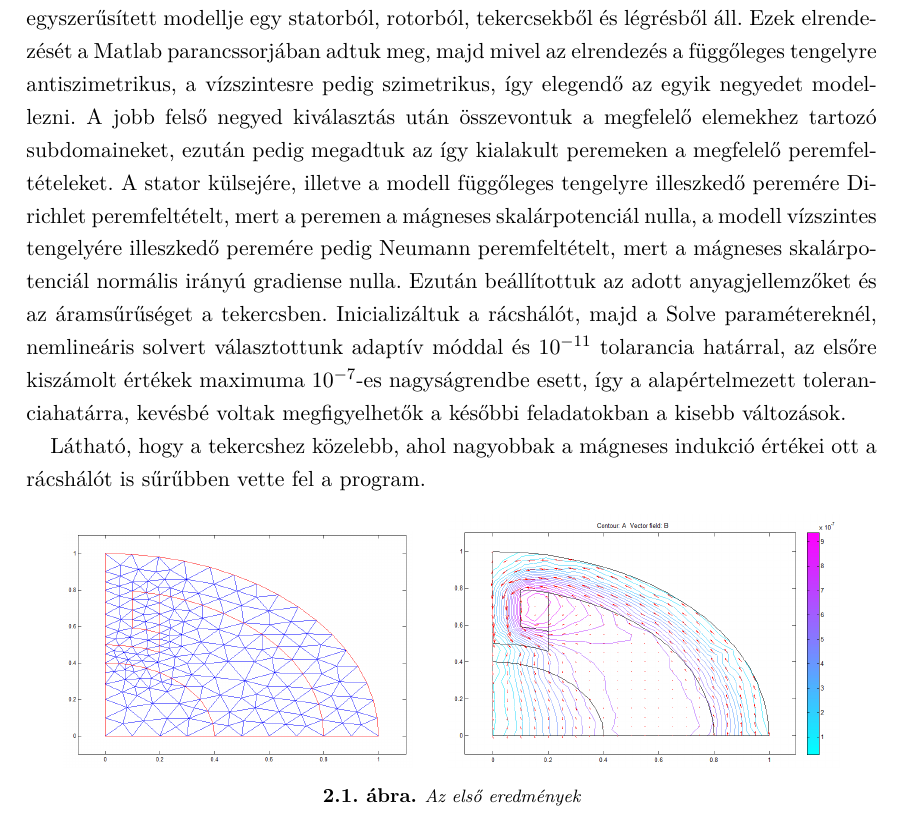
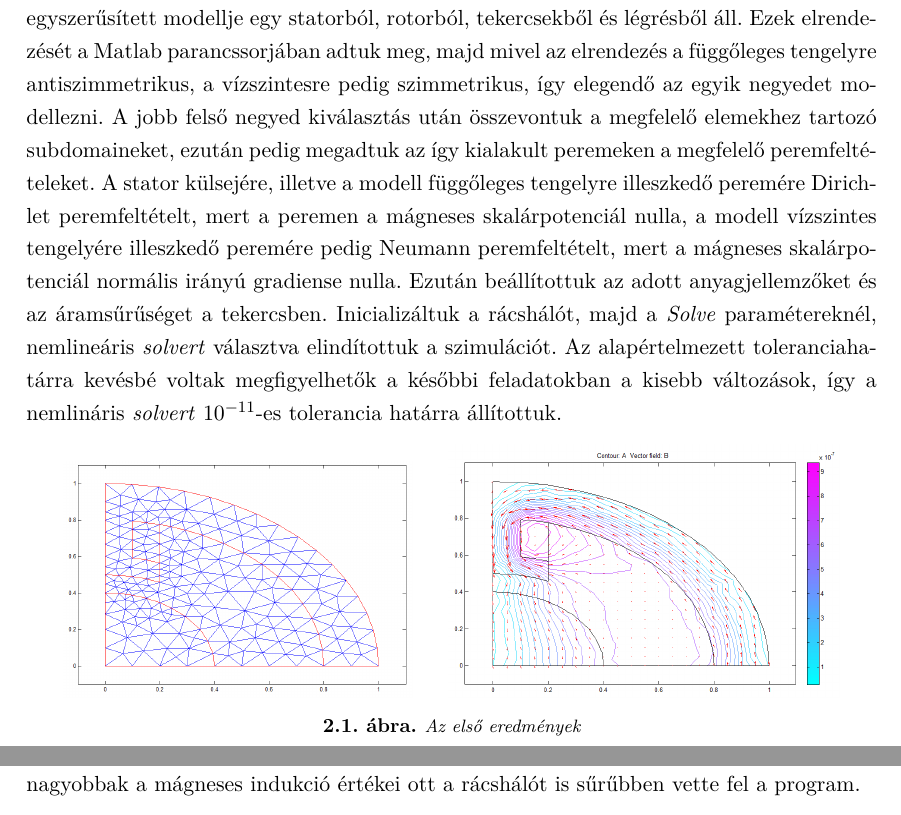
Before and after one commit to NismoR/IK_Labor, a LaTeX document (document.tex, which reads chapter2.tex): part of page 4 of 8 before the commit and two parts of pages 4 and 7 of 8 after it, the two joined at a grey line, cut so that both start at the same text. Compiled offline with pdfLaTeX.

Commit message:
AB: ver1

```diff
--- a/chapter2.tex
+++ b/chapter2.tex
@@ -4,9 +4,7 @@
 %----------------------------------------------------------------------------
 \section{Első feladat}
 %----------------------------------------------------------------------------
-A motort a leírásban részletezett módon modelleztük a PDE toolbox segítségével. Mivel esetünkben, időben változás nincs, így a magnetosztatikai módot választottuk. A motor egyszerűsített modellje egy statorból, rotorból, tekercsekből és légrésből áll. Ezek elrendezését a Matlab parancssorjában adtuk meg, majd mivel az elrendezés a függőleges tengelyre antiszimetrikus, a vízszintesre pedig szimetrikus, így elegendő az egyik negyedet modellezni. A jobb felső negyed kiválasztás után összevontuk a megfelelő elemekhez tartozó subdomaineket, ezután pedig megadtuk az így kialakult peremeken a megfelelő peremfeltételeket. A stator külsejére, illetve a  modell függőleges tengelyre illeszkedő peremére Dirichlet peremfeltételt, mert a peremen a mágneses skalárpotenciál nulla, a modell vízszintes tengelyére illeszkedő peremére pedig Neumann peremfeltételt, mert a mágneses skalárpotenciál normális irányú gradiense nulla. Ezután beállítottuk az adott anyagjellemzőket és az áramsűrűséget a tekercsben. Inicializáltuk a rácshálót, majd a Solve paramétereknél, nemlineáris solvert választottunk adaptív móddal és $ 10^{-11} $ tolarancia határral, az elsőre kiszámolt értékek maximuma $ 10^{-7} $-es nagyságrendbe esett, így a alapértelmezett toleranciahatárra, kevésbé voltak megfigyelhetők a későbbi feladatokban a kisebb változások.
-
-Látható, hogy a tekercshez közelebb, ahol nagyobbak a mágneses indukció értékei ott a rácshálót is sűrűbben vette fel a program.
+A motort a leírásban részletezett módon modelleztük a PDE toolbox segítségével. Mivel esetünkben, időben változás nincs, így a magnetosztatikai módot választottuk. A motor egyszerűsített modellje egy statorból, rotorból, tekercsekből és légrésből áll. Ezek elrendezését a Matlab parancssorjában adtuk meg, majd mivel az elrendezés a függőleges tengelyre antiszimmetrikus, a vízszintesre pedig szimmetrikus, így elegendő az egyik negyedet modellezni. A jobb felső negyed kiválasztás után összevontuk a megfelelő elemekhez tartozó subdomaineket, ezután pedig megadtuk az így kialakult peremeken a megfelelő peremfeltételeket. A stator külsejére, illetve a  modell függőleges tengelyre illeszkedő peremére Dirichlet peremfeltételt, mert a peremen a mágneses skalárpotenciál nulla, a modell vízszintes tengelyére illeszkedő peremére pedig Neumann peremfeltételt, mert a mágneses skalárpotenciál normális irányú gradiense nulla. Ezután beállítottuk az adott anyagjellemzőket és az áramsűrűséget a tekercsben. Inicializáltuk a rácshálót, majd a \textit{Solve} paramétereknél, nemlineáris \textit{solvert} választva elindítottuk a szimulációt. Az alapértelmezett toleranciahatárra kevésbé voltak megfigyelhetők a későbbi feladatokban a kisebb változások, így a nemlináris \textit{solvert}  $ 10^{-11} $-es tolerancia határra állítottuk.
  \begin{figure}[!h]
 	\centering
 	\includegraphics[width=61.5mm, keepaspectratio]{figures/terek/nl_1_init_mesh.png}\hspace{5mm}
@@ -64,7 +62,7 @@ A PDE ToolBoxban számos lehetőség van a végeselem számítás/(szimuláció?
 
 A \textit{„Refine Mesh”} funkcióhoz két paraméter tartozik, az elsővel beállítható, hogy milyen módszerrel finomítsunk a hálón, a másodikkal pedig a növekedési ráta állítható. Az általános esetben a háromszögek oldalainak felezőpontjait összekötve alkot új háromszögeket a toolbox, értelemszerűen így megnégyszerezve az elemek számát, a \textit{longest} módban pedig a háromszög átfogójának felezőpontját a vele szemközti csúccsal köti össze, így megduplázza az elemek számát. Utóbbi módban a növekedési ráta paraméterrel nem csak az eddig meglévő, de már az újonnan létrejött háromszögek egy részén is finomítani lehet egy iteráció alatt.
 
-Ezeken felül lehetőség van az Adaptív végeselemháló finomításhoz, mely a \textit{Solve} paraméterek között kapcsolható be. Itt beállíthatjuk, hogy a szimuláció során mennyi finomítást végezzen a program, azokat milyen módon, illetve mely háromszögekre alkalmazva. A toolbox a legrosszabb minőségű háromszögeket vagy a szomszédos háromszögekhez képest a legnagyobb relatív különbséget elérő(?) háromszögeket finomítja, melyekhez toleranciát is lehet beállítani. Itt több paramétert célszerű kipróbálni, ugyanis túl kis tolerancia esetén az összes háromszögen, túl nagy tolerancia esetén pedig egyiken se fog finomítani az algoritmus. A \figref{adaptive}~ábrán ugyanazon kezdeti hálózat finomítása látható 2 iteráció után, adaptív finomítás nélküli, illetve azt alkalmazó esetben.
+Ezeken felül lehetőség van az Adaptív végeselemháló finomításhoz, mely a \textit{Solve} paraméterek között kapcsolható be. Itt beállíthatjuk, hogy a szimuláció során mennyi finomítást végezzen a program, azokat milyen módon, illetve mely háromszögekre alkalmazva. A toolbox a legrosszabb minőségű háromszögeket vagy a szomszédos háromszögekhez képest a legnagyobb relatív különbséget elérő(?) háromszögeket finomítja, melyekhez toleranciát is lehet beállítani. Itt több paramétert célszerű kipróbálni, ugyanis túl kis tolerancia esetén az összes háromszögen, túl nagy tolerancia esetén pedig egyiken se fog finomítani az algoritmus. A \figref{adaptive}~ábrán ugyanazon kezdeti hálózat finomítása látható 2 iteráció után, adaptív finomítás nélküli, illetve azt alkalmazó esetben. Látható, hogy a tekercshez közelebb, ahol nagyobbak a mágneses indukció értékei ott a rácshálót is sűrűbben vette fel a program.
 
 
 \begin{figure}[!h]
--- a/document.tex
+++ b/document.tex
@@ -44,7 +44,7 @@
 \newcommand{\vikcsapattagIII}{Fehér Gergő}
 \newcommand{\vikneptunI}{B61EK1}
 \newcommand{\vikneptunII}{VFAO4E}
-\newcommand{\vikneptunIII}{}
+\newcommand{\vikneptunIII}{B5HMIS}
 \newcommand{\vikcim}{Elektromágneses Terek}
 \newcommand{\viktanszek}{Szélessávú Hírközlés És Villamosságtan Tanszék}
 \newcommand{\viklabor}{Irányítástechnika és képfeldolgozás laboratórium 1.}
```
